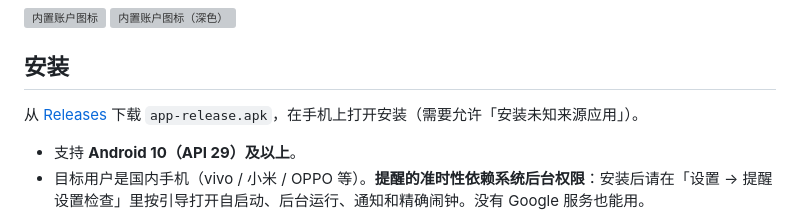
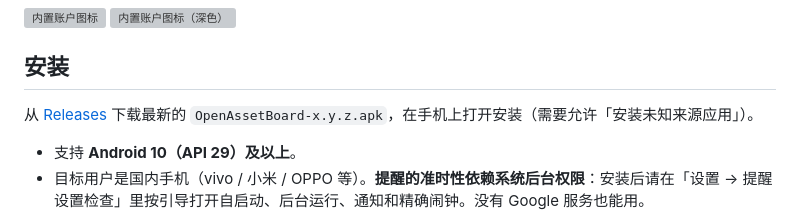
Before and after one commit to konghw-git/OpenAssetBoard, a Markdown page: README.md, the part around the change. Drawn GitHub-style; folded sections open; grey boxes are pictures that could not be loaded.

Commit message:
Name the release asset as it is uploaded
Co-Authored-By: Claude Opus 5.5 <noreply@anthropic.com>

```diff
--- a/README.md
+++ b/README.md
@@ -92,7 +92,7 @@
 
 ## 安装
 
-从 [Releases](https://github.com/konghw-git/OpenAssetBoard/releases/latest) 下载 `app-release.apk`，在手机上打开安装（需要允许「安装未知来源应用」）。
+从 [Releases](https://github.com/konghw-git/OpenAssetBoard/releases/latest) 下载最新的 `OpenAssetBoard-x.y.z.apk`，在手机上打开安装（需要允许「安装未知来源应用」）。
 
 - 支持 **Android 10（API 29）及以上**。
 - 目标用户是国内手机（vivo / 小米 / OPPO 等）。**提醒的准时性依赖系统后台权限**：安装后请在「设置 → 提醒设置检查」里按引导打开自启动、后台运行、通知和精确闹钟。没有 Google 服务也能用。
```
Also changed, not shown: README.en.md (+1 -1 lines).
